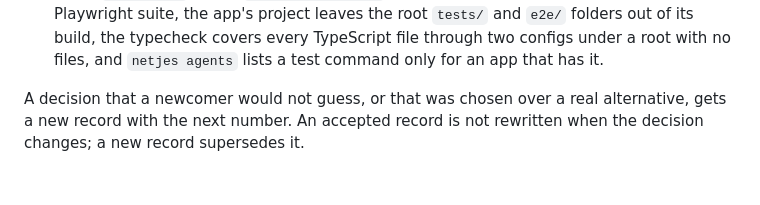
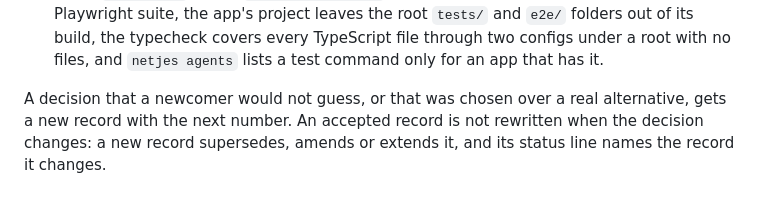
Before and after one commit to DennisVerhoeven/netjes, a Markdown page: docs/decisions/README.md, the part around the change. GitHub-like rendering.

Commit message:
docs: say a new decision record can amend or extend an older one
Co-Authored-By: Claude Opus 5.5 <noreply@anthropic.com>

```diff
--- a/docs/decisions/README.md
+++ b/docs/decisions/README.md
@@ -51,4 +51,4 @@ These records explain why Netjes is built the way it is, for contributors and fo
 - [0047 – Cached pages name the query keys they read](0047-cached-pages-name-the-query-keys-they-read.md): `.CacheQueryKeys(...)` keeps a request in the output cache only when every segment of its raw query string names a listed key; any other request is rendered for itself and never stored, a page rendered for it goes out `no-store, private` unless it sets its own `Cache-Control`, and stored entries stay keyed on the query string as sent.
 - [0048 – A new app has a C# test project and a Playwright suite, both outside the app's build](0048-a-new-app-has-a-csharp-test-project-and-a-playwright-suite.md): `netjes new` writes `tests/<App>.Tests`, on the VSTest variant of xUnit v3, and a Playwright suite, the app's project leaves the root `tests/` and `e2e/` folders out of its build, the typecheck covers every TypeScript file through two configs under a root with no files, and `netjes agents` lists a test command only for an app that has it.
 
-A decision that a newcomer would not guess, or that was chosen over a real alternative, gets a new record with the next number. An accepted record is not rewritten when the decision changes; a new record supersedes it.
+A decision that a newcomer would not guess, or that was chosen over a real alternative, gets a new record with the next number. An accepted record is not rewritten when the decision changes: a new record supersedes, amends or extends it, and its status line names the record it changes.
```
